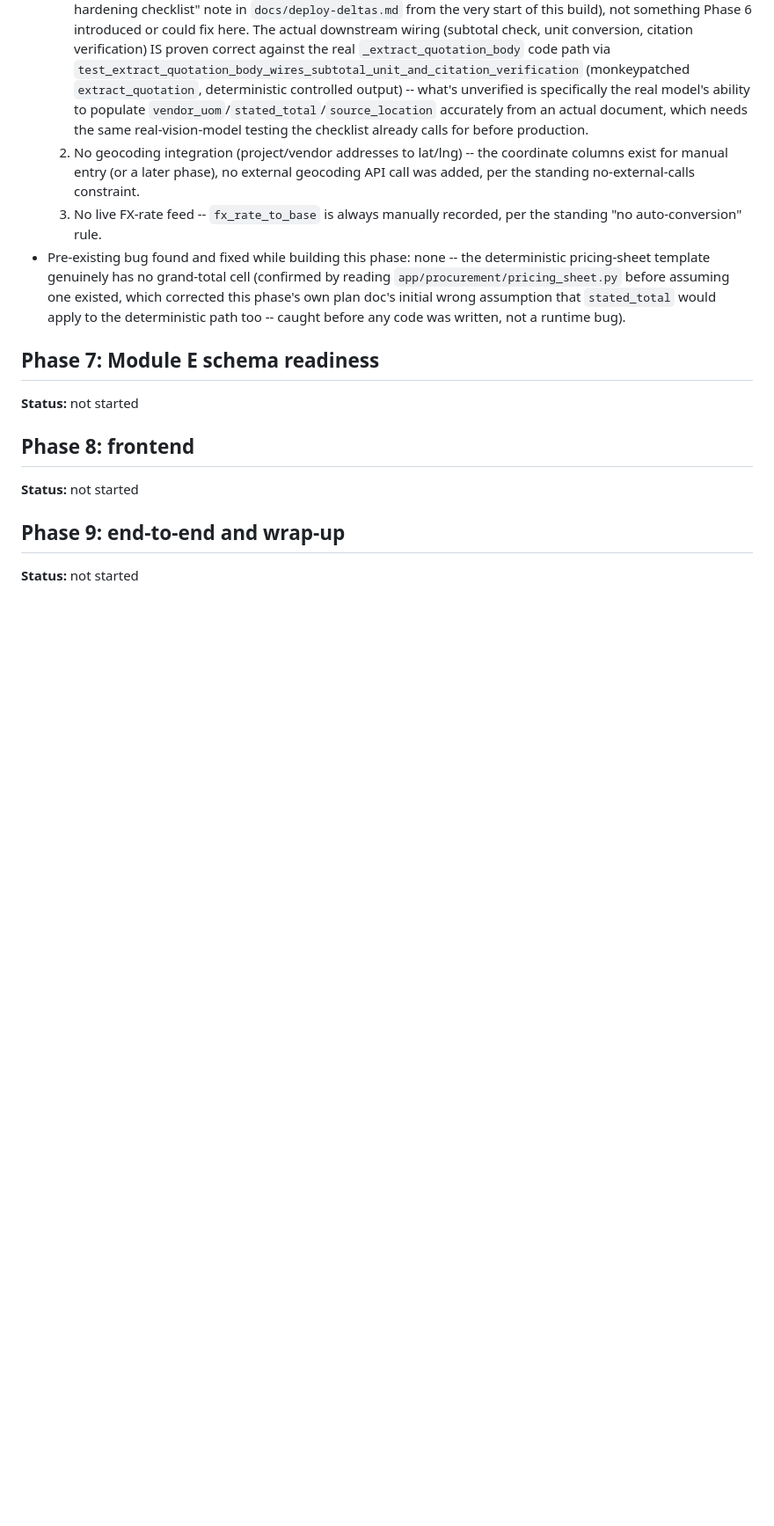
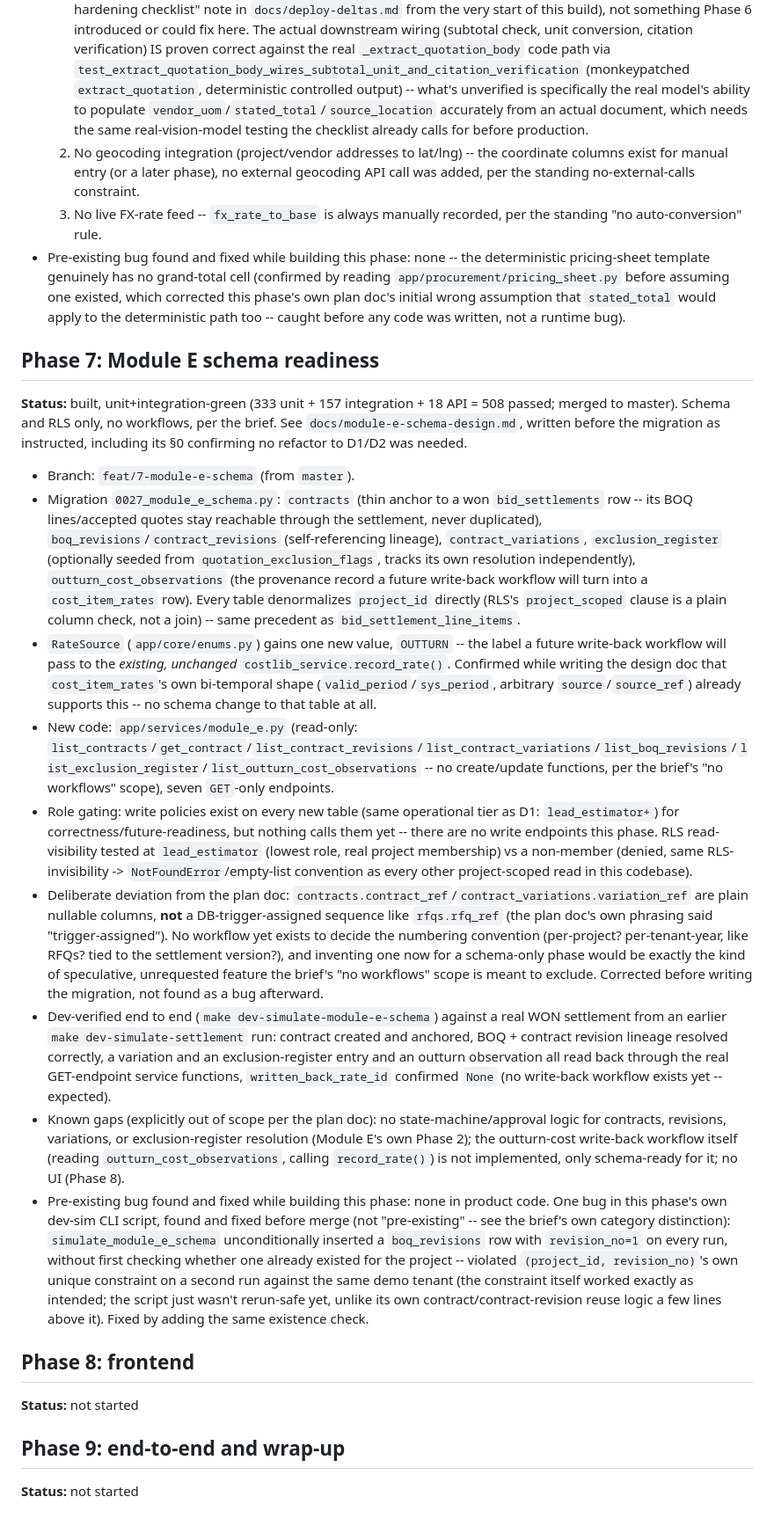
Before and after one commit to Lumo-Solutions/est, a Markdown page: docs/build-log.md, the part around the change. Shown at 88% size. Rendered like a GitHub page; blank space fills up the shorter version.

Commit message:
docs: Phase 7 build log -- Module E schema readiness complete
Co-Authored-By: Claude Sonnet 5 <noreply@anthropic.com>
Claude-Session: https://claude.ai/code/session_013AZLLaJAamiu7HqiMmdAZt

```diff
--- a/docs/build-log.md
+++ b/docs/build-log.md
@@ -315,7 +315,17 @@ phase that isn't `unit-green`.
 
 ## Phase 7: Module E schema readiness
 
-**Status:** not started
+**Status:** built, unit+integration-green (333 unit + 157 integration + 18 API = 508 passed; merged to master). Schema and RLS only, no workflows, per the brief. See `docs/module-e-schema-design.md`, written before the migration as instructed, including its §0 confirming no refactor to D1/D2 was needed.
+
+- Branch: `feat/7-module-e-schema` (from `master`).
+- Migration `0027_module_e_schema.py`: `contracts` (thin anchor to a won `bid_settlements` row -- its BOQ lines/accepted quotes stay reachable through the settlement, never duplicated), `boq_revisions`/`contract_revisions` (self-referencing lineage), `contract_variations`, `exclusion_register` (optionally seeded from `quotation_exclusion_flags`, tracks its own resolution independently), `outturn_cost_observations` (the provenance record a future write-back workflow will turn into a `cost_item_rates` row). Every table denormalizes `project_id` directly (RLS's `project_scoped` clause is a plain column check, not a join) -- same precedent as `bid_settlement_line_items`.
+- `RateSource` (`app/core/enums.py`) gains one new value, `OUTTURN` -- the label a future write-back workflow will pass to the *existing, unchanged* `costlib_service.record_rate()`. Confirmed while writing the design doc that `cost_item_rates`'s own bi-temporal shape (`valid_period`/`sys_period`, arbitrary `source`/`source_ref`) already supports this -- no schema change to that table at all.
+- New code: `app/services/module_e.py` (read-only: `list_contracts`/`get_contract`/`list_contract_revisions`/`list_contract_variations`/`list_boq_revisions`/`list_exclusion_register`/`list_outturn_cost_observations` -- no create/update functions, per the brief's "no workflows" scope), seven `GET`-only endpoints.
+- Role gating: write policies exist on every new table (same operational tier as D1: `lead_estimator+`) for correctness/future-readiness, but nothing calls them yet -- there are no write endpoints this phase. RLS read-visibility tested at `lead_estimator` (lowest role, real project membership) vs a non-member (denied, same RLS-invisibility -> `NotFoundError`/empty-list convention as every other project-scoped read in this codebase).
+- Deliberate deviation from the plan doc: `contracts.contract_ref`/`contract_variations.variation_ref` are plain nullable columns, **not** a DB-trigger-assigned sequence like `rfqs.rfq_ref` (the plan doc's own phrasing said "trigger-assigned"). No workflow yet exists to decide the numbering convention (per-project? per-tenant-year, like RFQs? tied to the settlement version?), and inventing one now for a schema-only phase would be exactly the kind of speculative, unrequested feature the brief's "no workflows" scope is meant to exclude. Corrected before writing the migration, not found as a bug afterward.
+- Dev-verified end to end (`make dev-simulate-module-e-schema`) against a real WON settlement from an earlier `make dev-simulate-settlement` run: contract created and anchored, BOQ + contract revision lineage resolved correctly, a variation and an exclusion-register entry and an outturn observation all read back through the real GET-endpoint service functions, `written_back_rate_id` confirmed `None` (no write-back workflow exists yet -- expected).
+- Known gaps (explicitly out of scope per the plan doc): no state-machine/approval logic for contracts, revisions, variations, or exclusion-register resolution (Module E's own Phase 2); the outturn-cost write-back workflow itself (reading `outturn_cost_observations`, calling `record_rate()`) is not implemented, only schema-ready for it; no UI (Phase 8).
+- Pre-existing bug found and fixed while building this phase: none in product code. One bug in this phase's own dev-sim CLI script, found and fixed before merge (not "pre-existing" -- see the brief's own category distinction): `simulate_module_e_schema` unconditionally inserted a `boq_revisions` row with `revision_no=1` on every run, without first checking whether one already existed for the project -- violated `(project_id, revision_no)`'s own unique constraint on a second run against the same demo tenant (the constraint itself worked exactly as intended; the script just wasn't rerun-safe yet, unlike its own contract/contract-revision reuse logic a few lines above it). Fixed by adding the same existence check.
 
 ## Phase 8: frontend
 
```
